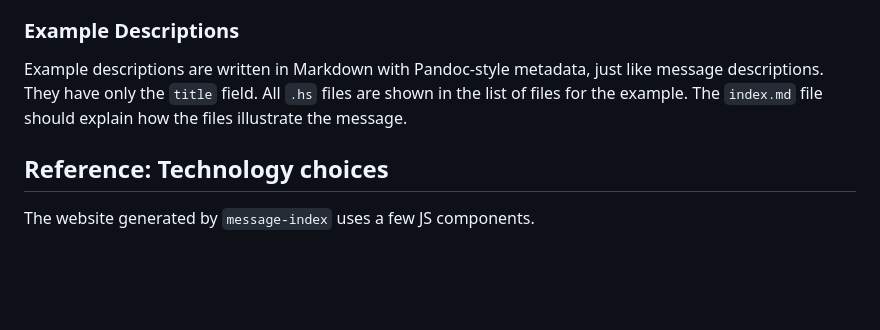
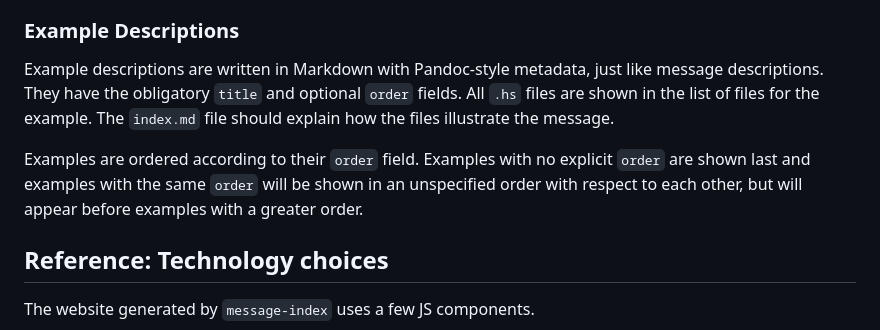
Before and after one commit to haskellfoundation/error-message-index, a Markdown page: CONTRIBUTING.md, the part around the change. Rendered like a GitHub page; blank space fills up the shorter version.

Commit message:
Document the 'order' field

```diff
--- a/CONTRIBUTING.md
+++ b/CONTRIBUTING.md
@@ -170,10 +170,15 @@ The fields in the metadata block should be:
 ### Example Descriptions
 
 Example descriptions are written in Markdown with Pandoc-style
-metadata, just like message descriptions. They have only the `title`
-field. All `.hs` files are shown in the list of files for the
+metadata, just like message descriptions. They have the obligatory `title`
+and optional `order` fields. All `.hs` files are shown in the list of files for the
 example. The `index.md` file should explain how the files illustrate
 the message.
+
+Examples are ordered according to their `order` field. Examples
+with no explicit `order` are shown last and examples with the same
+`order` will be shown in an unspecified order with respect to each other,
+but will appear before examples with a greater order.
 
 ## Reference: Technology choices
 
```
